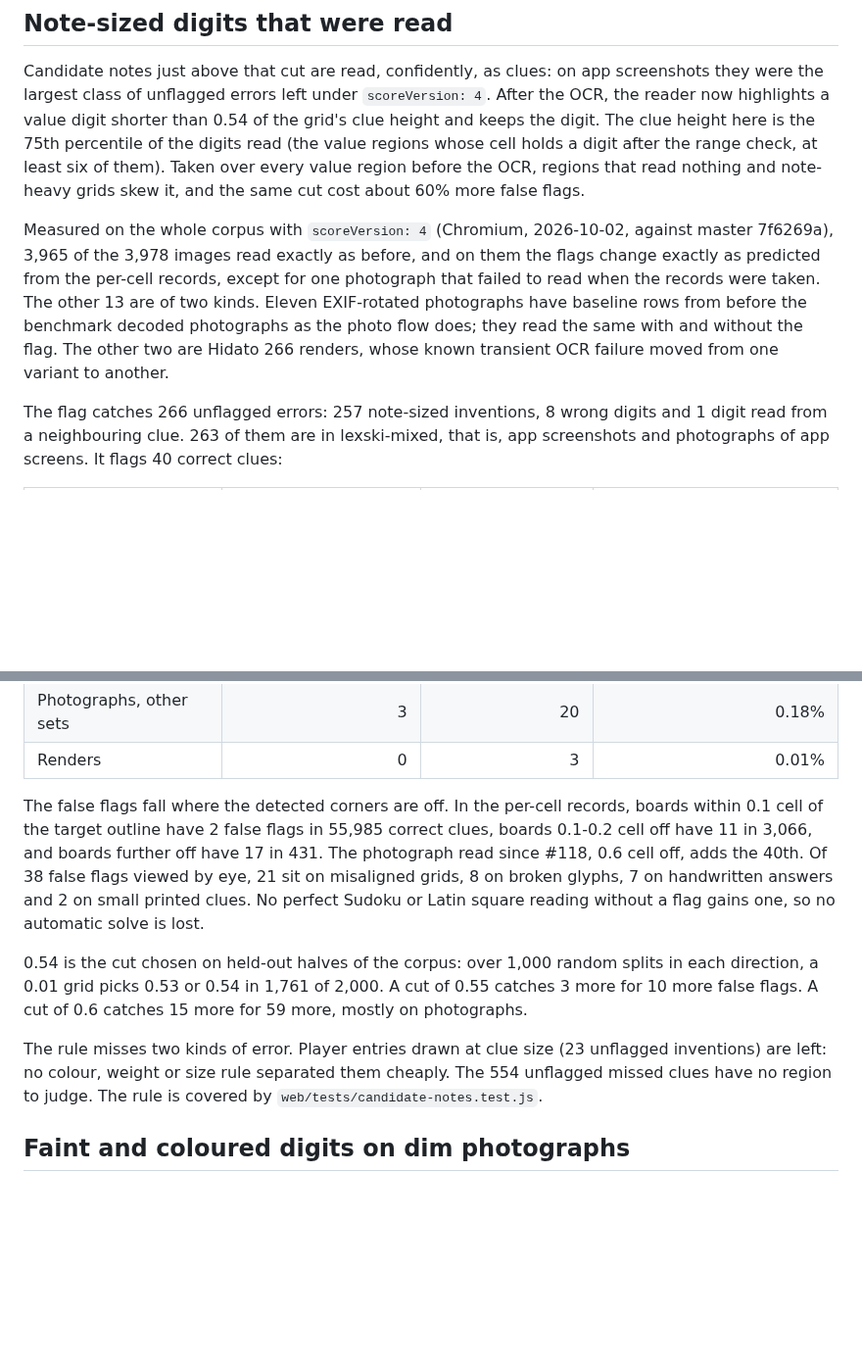
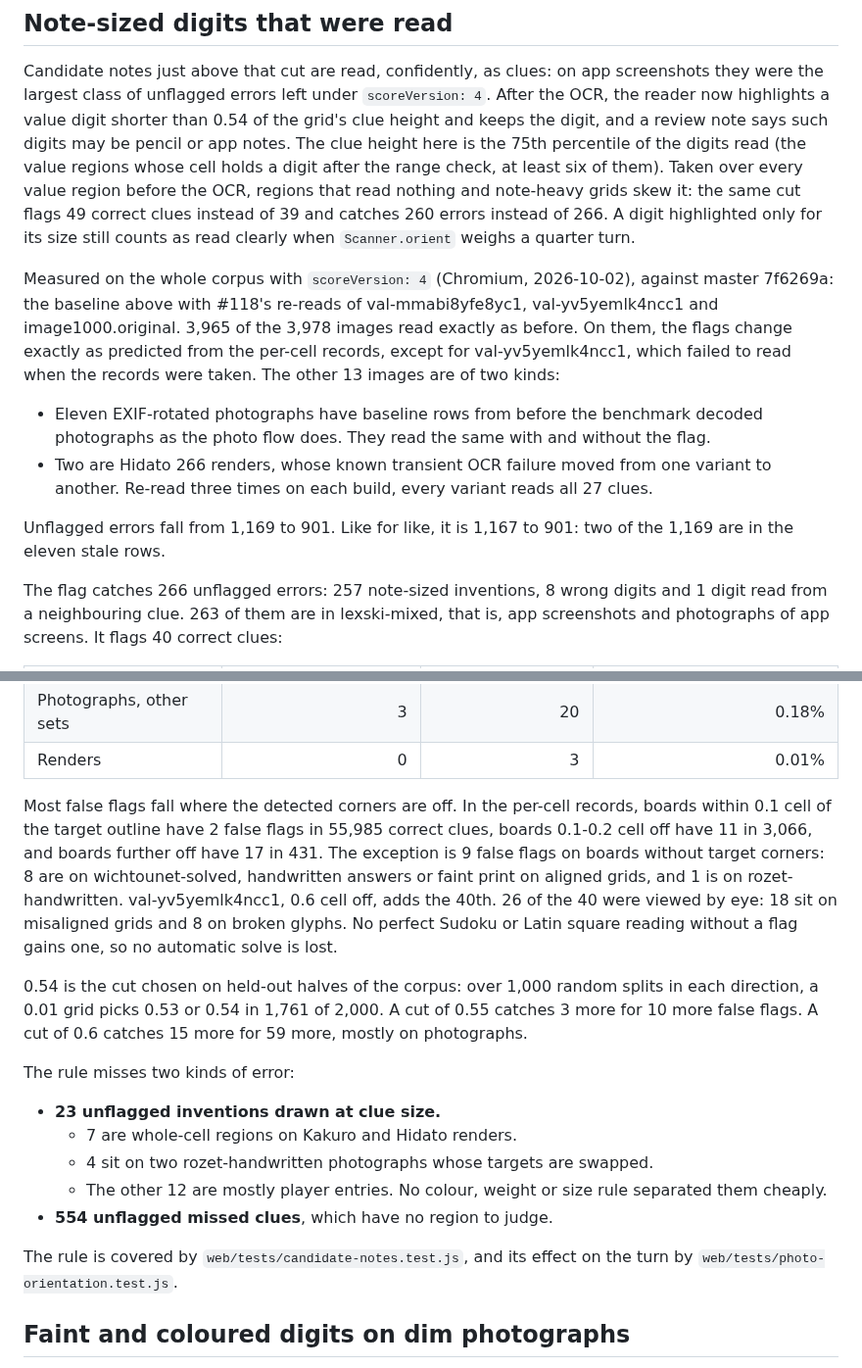
Before and after one commit to senegrom/GridPuzzle, a Markdown page: web/OCR_QUALITY.md, 2 parts joined by grey strips. Shown at 98% size. Drawn GitHub-style; blank space fills up the shorter version.

Commit message:
Correct the note-sized measurement notes
- The corner breakdown now names the 9 false flags on boards without target
  corners.
- The flags viewed by eye are now the 26 of the shipped rule's 40.
- The like-for-like totals are given beside the raw ones.
- The cost of the all-regions reference is given at 0.54, not at 0.55.
- The 23 full-size inventions are split by kind.
- The review note and the orientation behaviour are described.

Co-Authored-By: Claude Opus 5.5 (1M context) <noreply@anthropic.com>
Claude-Session: https://claude.ai/code/session_01J7xnFhwgF141acUFaQVcSd

```diff
--- a/web/OCR_QUALITY.md
+++ b/web/OCR_QUALITY.md
@@ -286,20 +286,31 @@ covered by `web/tests/candidate-notes.test.js`.
 Candidate notes just above that cut are read, confidently, as clues: on app
 screenshots they were the largest class of unflagged errors left under
 `scoreVersion: 4`. After the OCR, the reader now highlights a value digit
-shorter than 0.54 of the grid's clue height and keeps the digit. The clue height
-here is the 75th percentile of the digits read (the value regions whose cell
-holds a digit after the range check, at least six of them). Taken over every
-value region before the OCR, regions that read nothing and note-heavy grids
-skew it, and the same cut cost about 60% more false flags.
+shorter than 0.54 of the grid's clue height and keeps the digit, and a review
+note says such digits may be pencil or app notes. The clue height here is the
+75th percentile of the digits read (the value regions whose cell holds a digit
+after the range check, at least six of them). Taken over every value region
+before the OCR, regions that read nothing and note-heavy grids skew it: the same
+cut flags 49 correct clues instead of 39 and catches 260 errors instead of 266.
+A digit highlighted only for its size still counts as read clearly when
+`Scanner.orient` weighs a quarter turn.
 
-Measured on the whole corpus with `scoreVersion: 4` (Chromium, 2026-10-02,
-against master 7f6269a), 3,965 of the 3,978 images read exactly as before, and
-on them the flags change exactly as predicted from the per-cell records, except
-for one photograph that failed to read when the records were taken. The other
-13 are of two kinds. Eleven EXIF-rotated photographs have baseline rows from
-before the benchmark decoded photographs as the photo flow does; they read the
-same with and without the flag. The other two are Hidato 266 renders, whose
-known transient OCR failure moved from one variant to another.
+Measured on the whole corpus with `scoreVersion: 4` (Chromium, 2026-10-02),
+against master 7f6269a: the baseline above with #118's re-reads of
+val-mmabi8yfe8yc1, val-yv5yemlk4ncc1 and image1000.original. 3,965 of the 3,978
+images read exactly as before. On them, the flags change exactly as predicted
+from the per-cell records, except for val-yv5yemlk4ncc1, which failed to read
+when the records were taken. The other 13 images are of two kinds:
+
+- Eleven EXIF-rotated photographs have baseline rows from before the benchmark
+  decoded photographs as the photo flow does. They read the same with and
+  without the flag.
+- Two are Hidato 266 renders, whose known transient OCR failure moved from one
+  variant to another. Re-read three times on each build, every variant reads all
+  27 clues.
+
+Unflagged errors fall from 1,169 to 901. Like for like, it is 1,167 to 901: two
+of the 1,169 are in the eleven stale rows.
 
 The flag catches 266 unflagged errors: 257 note-sized inventions, 8 wrong
 digits and 1 digit read from a neighbouring clue. 263 of them are in
@@ -314,24 +325,32 @@ lexski-mixed, that is, app screenshots and photographs of app screens. It flags
 | Photographs, other sets | 3 | 20 | 0.18% |
 | Renders | 0 | 3 | 0.01% |
 
-The false flags fall where the detected corners are off. In the per-cell
+Most false flags fall where the detected corners are off. In the per-cell
 records, boards within 0.1 cell of the target outline have 2 false flags in
 55,985 correct clues, boards 0.1-0.2 cell off have 11 in 3,066, and boards
-further off have 17 in 431. The photograph read since #118, 0.6 cell off, adds
-the 40th. Of 38 false flags viewed by eye, 21 sit on misaligned grids, 8 on
-broken glyphs, 7 on handwritten answers and 2 on small printed clues. No
-perfect Sudoku or Latin square reading without a flag gains one, so no
-automatic solve is lost.
+further off have 17 in 431. The exception is 9 false flags on boards without
+target corners: 8 are on wichtounet-solved, handwritten answers or faint print
+on aligned grids, and 1 is on rozet-handwritten. val-yv5yemlk4ncc1, 0.6 cell
+off, adds the 40th. 26 of the 40 were viewed by eye: 18 sit on misaligned grids
+and 8 on broken glyphs. No perfect Sudoku or Latin square reading without a
+flag gains one, so no automatic solve is lost.
 
 0.54 is the cut chosen on held-out halves of the corpus: over 1,000 random
 splits in each direction, a 0.01 grid picks 0.53 or 0.54 in 1,761 of 2,000. A
 cut of 0.55 catches 3 more for 10 more false flags. A cut of 0.6 catches 15 more
 for 59 more, mostly on photographs.
 
-The rule misses two kinds of error. Player entries drawn at clue size (23
-unflagged inventions) are left: no colour, weight or size rule separated them
-cheaply. The 554 unflagged missed clues have no region to judge. The rule is
-covered by `web/tests/candidate-notes.test.js`.
+The rule misses two kinds of error:
+
+- **23 unflagged inventions drawn at clue size.**
+  - 7 are whole-cell regions on Kakuro and Hidato renders.
+  - 4 sit on two rozet-handwritten photographs whose targets are swapped.
+  - The other 12 are mostly player entries. No colour, weight or size rule
+    separated them cheaply.
+- **554 unflagged missed clues**, which have no region to judge.
+
+The rule is covered by `web/tests/candidate-notes.test.js`, and its effect on
+the turn by `web/tests/photo-orientation.test.js`.
 
 ## Faint and coloured digits on dim photographs
 
```
